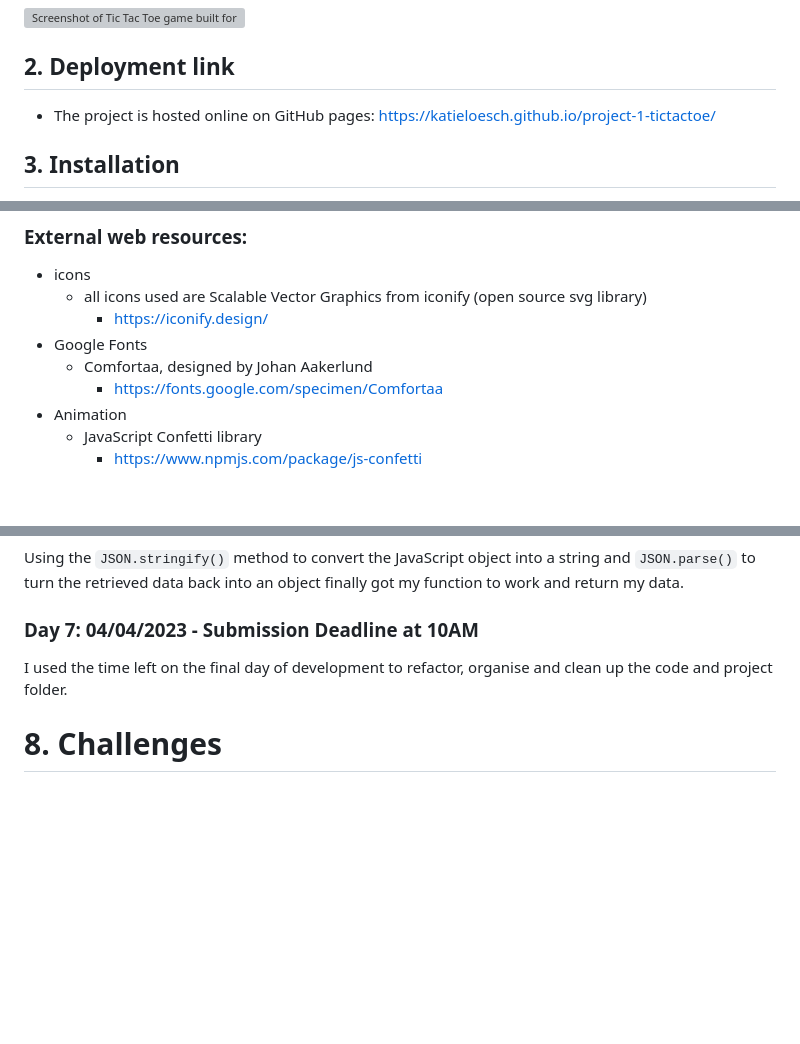
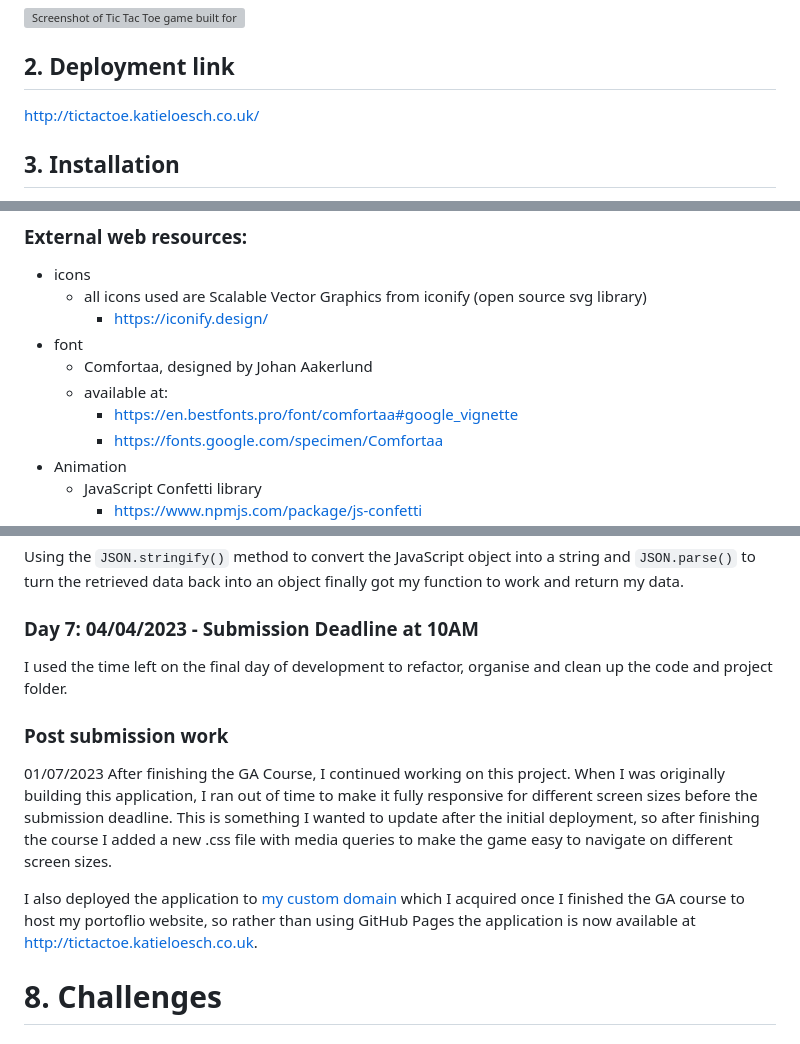
Before and after one commit to catherineloesch/project-1-tictactoe, a Markdown page: README.md, 3 parts joined by grey strips. Drawn GitHub-style; blank space fills up the shorter version; grey boxes are pictures that could not be loaded.

```diff
--- a/README.md
+++ b/README.md
@@ -27,7 +27,7 @@ This version lets users enter their name and pick a colour. After they start the
 
 ## <a name="deployment-link"></a> 2. Deployment link
 
-- The project is hosted online on GitHub pages: https://katieloesch.github.io/project-1-tictactoe/
+http://tictactoe.katieloesch.co.uk/
 
 ## <a name="installation"></a> 3. Installation
 
@@ -53,8 +53,10 @@ This game was written in vanilla JavaScript, HTML and CSS.
 - icons
   - all icons used are Scalable Vector Graphics from iconify (open source svg library)
     - https://iconify.design/
-- Google Fonts
+- font
   - Comfortaa, designed by Johan Aakerlund
+  - available at:
+    - https://en.bestfonts.pro/font/comfortaa#google_vignette
     - https://fonts.google.com/specimen/Comfortaa
 - Animation
   - JavaScript Confetti library
@@ -455,6 +457,13 @@ Using the `JSON.stringify()` method to convert the JavaScript object into a stri
 
 I used the time left on the final day of development to refactor, organise and clean up the code and project folder.
 
+### Post submission work
+
+01/07/2023
+After finishing the GA Course, I continued working on this project. When I was originally building this application, I ran out of time to make it fully responsive for different screen sizes before the submission deadline. This is something I wanted to update after the initial deployment, so after finishing the course I added a new .css file with media queries to make the game easy to navigate on different screen sizes.
+
+I also deployed the application to [my custom domain](http://katieloesch.co.uk) which I acquired once I finished the GA course to host my portoflio website, so rather than using GitHub Pages the application is now available at http://tictactoe.katieloesch.co.uk.
+
 # 8. <a name="challenges"></a> Challenges
 
 ### Issues playing .mp3 files after deployment to GitHub pages
```
Also changed, not shown: other parts of README.md (+6 -0 lines).
